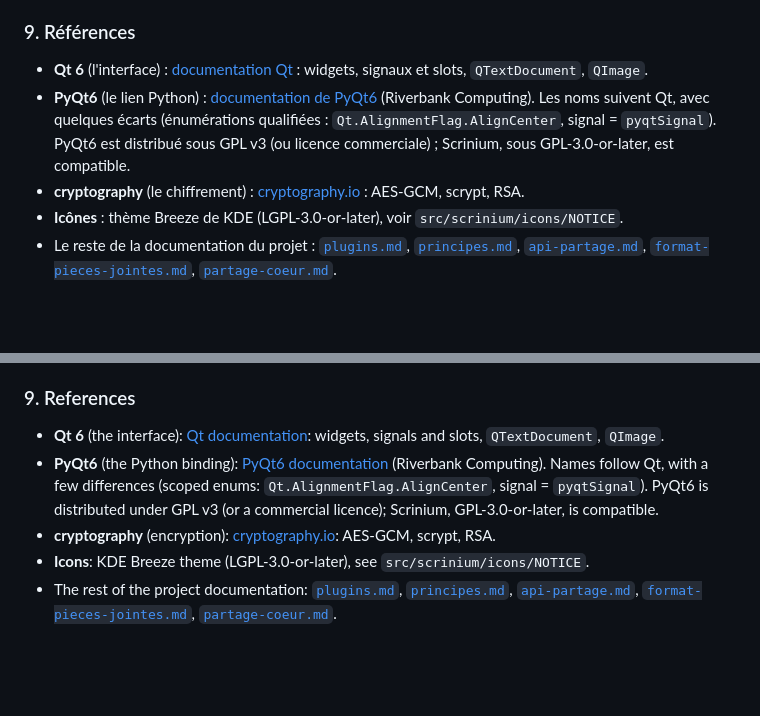
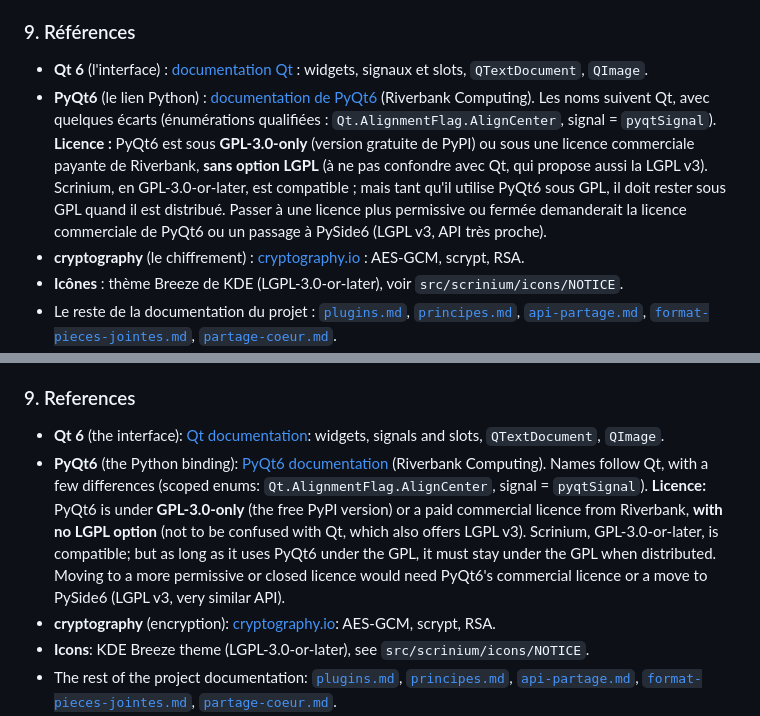
Before and after one commit to jfkneib/scrinium, a Markdown page: docs/developpement.md, 2 parts joined by grey strips. Rendered like a GitHub page; blank space fills up the shorter version.

Commit message:
Manuel du développeur : licence de PyQt6 précisée (GPL-3.0-only ou commerciale, pas de LGPL ; PySide6 en alternative)

```diff
--- a/docs/developpement.md
+++ b/docs/developpement.md
@@ -166,8 +166,11 @@ Si vous modifiez un texte déjà traduit, son ancienne traduction n'est plus rel
 
 - **Qt 6** (l'interface) : [documentation Qt](https://doc.qt.io/qt-6/) : widgets, signaux et slots, `QTextDocument`, `QImage`.
 - **PyQt6** (le lien Python) : [documentation de PyQt6](https://www.riverbankcomputing.com/static/Docs/PyQt6/) (Riverbank Computing). Les noms
-  suivent Qt, avec quelques écarts (énumérations qualifiées : `Qt.AlignmentFlag.AlignCenter`, signal = `pyqtSignal`). PyQt6 est distribué
-  sous GPL v3 (ou licence commerciale) ; Scrinium, sous GPL-3.0-or-later, est compatible.
+  suivent Qt, avec quelques écarts (énumérations qualifiées : `Qt.AlignmentFlag.AlignCenter`, signal = `pyqtSignal`). **Licence :** PyQt6
+  est sous **GPL-3.0-only** (version gratuite de PyPI) ou sous une licence commerciale payante de Riverbank, **sans option LGPL** (à ne pas
+  confondre avec Qt, qui propose aussi la LGPL v3). Scrinium, en GPL-3.0-or-later, est compatible ; mais tant qu'il utilise PyQt6 sous GPL,
+  il doit rester sous GPL quand il est distribué. Passer à une licence plus permissive ou fermée demanderait la licence commerciale de
+  PyQt6 ou un passage à PySide6 (LGPL v3, API très proche).
 - **cryptography** (le chiffrement) : [cryptography.io](https://cryptography.io/) : AES-GCM, scrypt, RSA.
 - **Icônes** : thème Breeze de KDE (LGPL-3.0-or-later), voir `src/scrinium/icons/NOTICE`.
 - Le reste de la documentation du projet : [`plugins.md`](plugins.md), [`principes.md`](principes.md), [`api-partage.md`](api-partage.md),
@@ -332,8 +335,11 @@ If you edit an already translated text, its old translation is no longer linked:
 
 - **Qt 6** (the interface): [Qt documentation](https://doc.qt.io/qt-6/): widgets, signals and slots, `QTextDocument`, `QImage`.
 - **PyQt6** (the Python binding): [PyQt6 documentation](https://www.riverbankcomputing.com/static/Docs/PyQt6/) (Riverbank Computing). Names
-  follow Qt, with a few differences (scoped enums: `Qt.AlignmentFlag.AlignCenter`, signal = `pyqtSignal`). PyQt6 is distributed under
-  GPL v3 (or a commercial licence); Scrinium, GPL-3.0-or-later, is compatible.
+  follow Qt, with a few differences (scoped enums: `Qt.AlignmentFlag.AlignCenter`, signal = `pyqtSignal`). **Licence:** PyQt6 is
+  under **GPL-3.0-only** (the free PyPI version) or a paid commercial licence from Riverbank, **with no LGPL option** (not to be confused
+  with Qt, which also offers LGPL v3). Scrinium, GPL-3.0-or-later, is compatible; but as long as it uses PyQt6 under the GPL, it must stay
+  under the GPL when distributed. Moving to a more permissive or closed licence would need PyQt6's commercial licence or a move to
+  PySide6 (LGPL v3, very similar API).
 - **cryptography** (encryption): [cryptography.io](https://cryptography.io/): AES-GCM, scrypt, RSA.
 - **Icons**: KDE Breeze theme (LGPL-3.0-or-later), see `src/scrinium/icons/NOTICE`.
 - The rest of the project documentation: [`plugins.md`](plugins.md), [`principes.md`](principes.md), [`api-partage.md`](api-partage.md),
```
